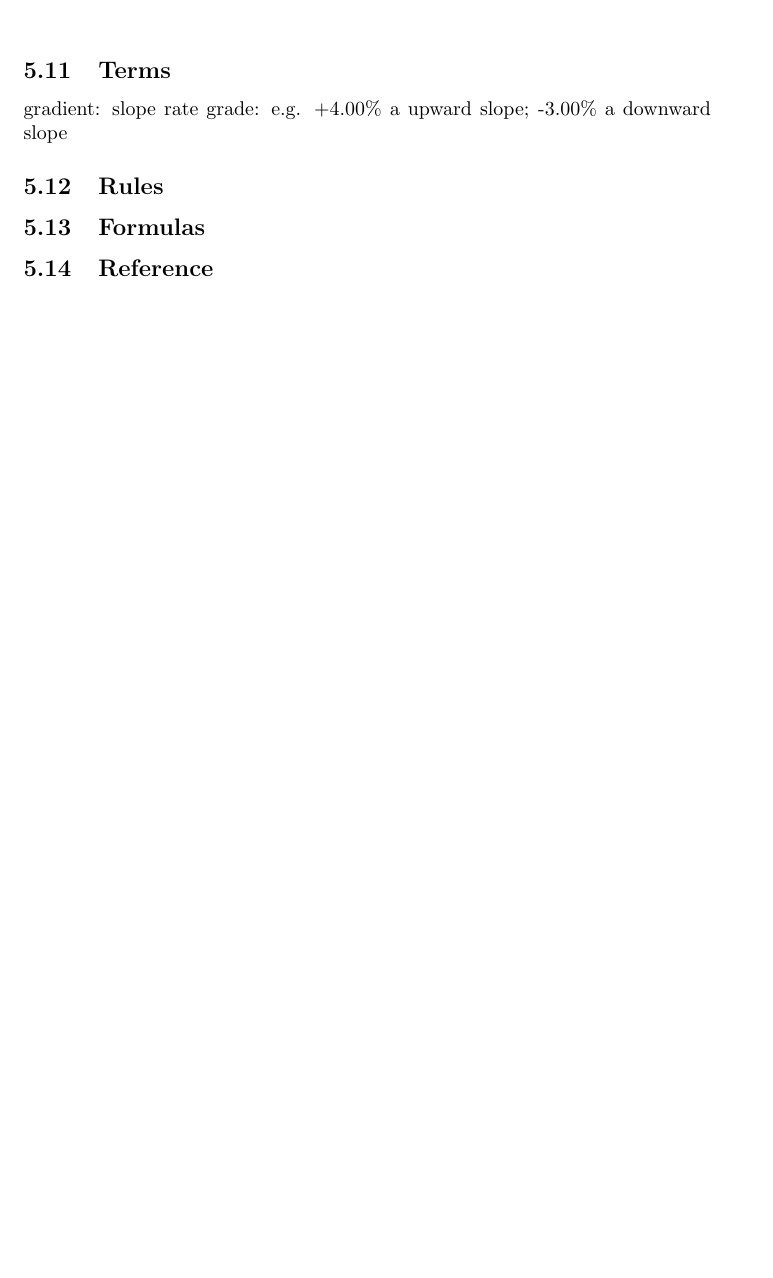
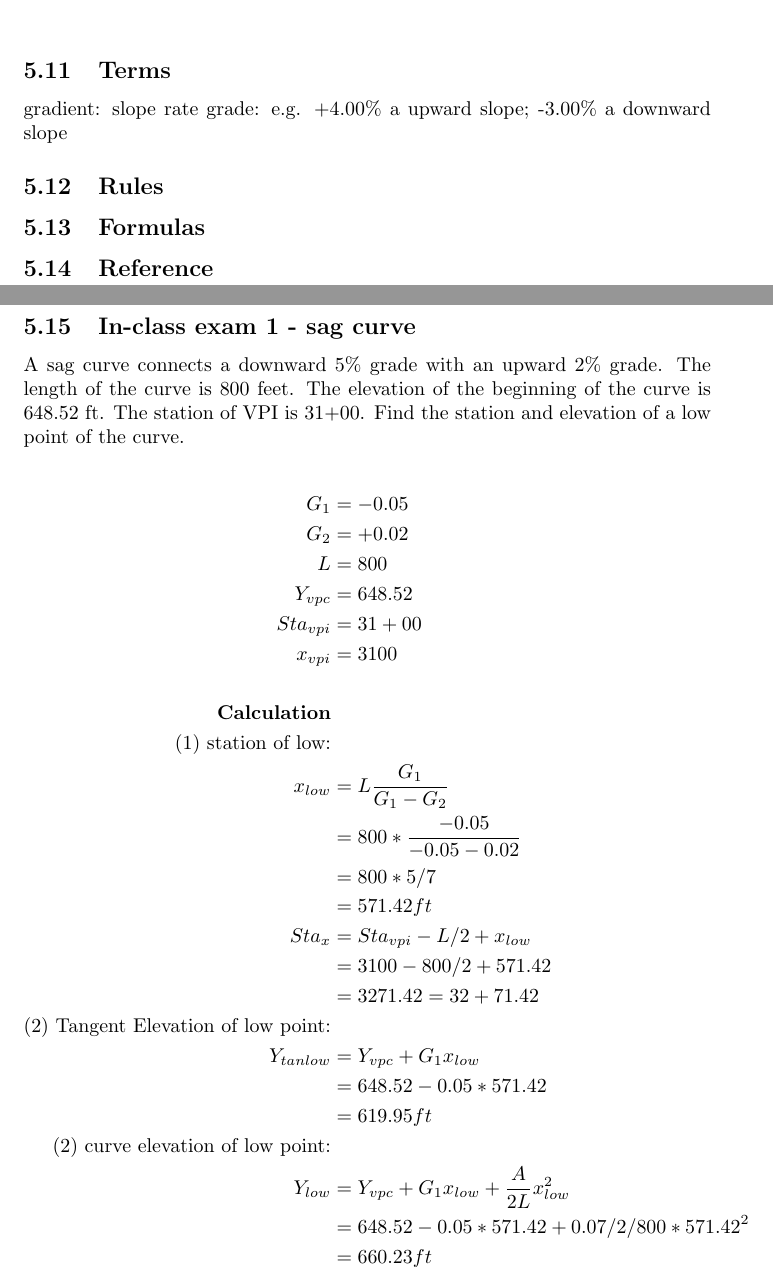
Before and after one commit to mkatsoho/civl-6970-geometric-design, a LaTeX CV (notes/notes-c05-vertical-curves.tex): part of page 8 of 8 before the commit and two parts of pages 8 and 9 of 13 after it, the two joined at a grey line, cut so that both start at the same text, the shorter picture padded with empty space. Compiled offline with pdfLaTeX.

Commit message:
update exam in c05

```diff
--- a/notes/notes-c05-vertical-curves.tex
+++ b/notes/notes-c05-vertical-curves.tex
@@ -285,3 +285,33 @@
 
   \subsection{Reference}
 
+  \newpage
+  \subsection{In-class exam 1 - sag curve}
+  A sag curve connects a downward 5\% grade with an upward 2\% grade.  The length of the curve is 800 feet.  The elevation of the beginning of the curve is 648.52 ft.  The station of VPI is 31+00.  Find the station and elevation of a low point of the curve.
+  \\
+  \begin{align*}
+    G_1 & = -0.05 \\
+    G_2 & = +0.02 \\
+    L & = 800 \\
+    Y_{vpc} & = 648.52 \\
+    Sta_{vpi} & = 31+00 \\
+    x_{vpi} & = 3100 \\
+    \\
+    \textbf{Calculation}\\
+    \text{(1) station of low:} \\
+    x_{low} & = L \frac{G_1}{G_1 - G_2} \\
+            & = 800 * \frac{-0.05}{-0.05 - 0.02} \\
+            & = 800 * 5 / 7 \\
+            & = 571.42 ft \\
+    Sta_x & = Sta_{vpi} - L/2 + x_{low} \\
+          & = 3100 - 800/2 + 571.42 \\
+          & = 3271.42 = 32+71.42 \\
+    \text{(2) Tangent Elevation of low point:} \\
+    Y_{tan low} & = Y_{vpc} + G_1x_{low} \\
+              & = 648.52 -0.05 * 571.42 \\
+              & = 619.95 ft\\
+    \text{(2) curve elevation of low point:} \\
+    Y_{low} & = Y_{vpc} + G_1x_{low} + \frac{A}{2L}x_{low}^2 \\
+            & = 648.52 -0.05 * 571.42 + 0.07/2/800*571.42^2\\
+            & = 660.23 ft\\
+  \end{align*}
@@ -287,0 +331,5 @@
+    \text{(1) station and elevation of PVI:}\\
+    \textbf{TODO} \\
+    \text{(2) station and elevation of PVT:}\\
+    \textbf{TODO} \\
+    \text{(3) station and elevation of the lowest point:}\\
@@ -287,0 +345 @@
+    Y_{curve} &= Y_{tan} + \frac{A}{2L}x_{low}^2 \\
```
Also changed, not shown: notes/notes-c05-vertical-curves.pdf, notes/notes-c05-vertical-curves.tex (50 more changed lines).
